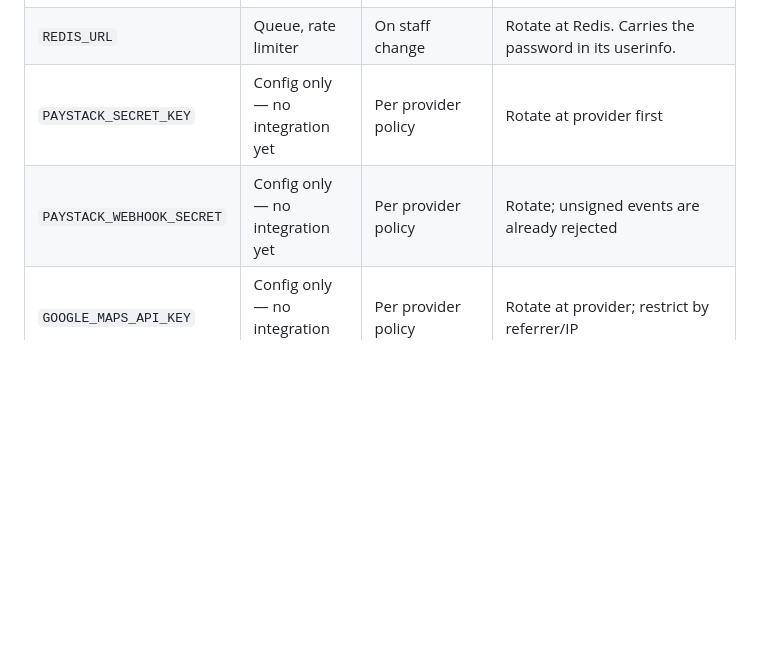
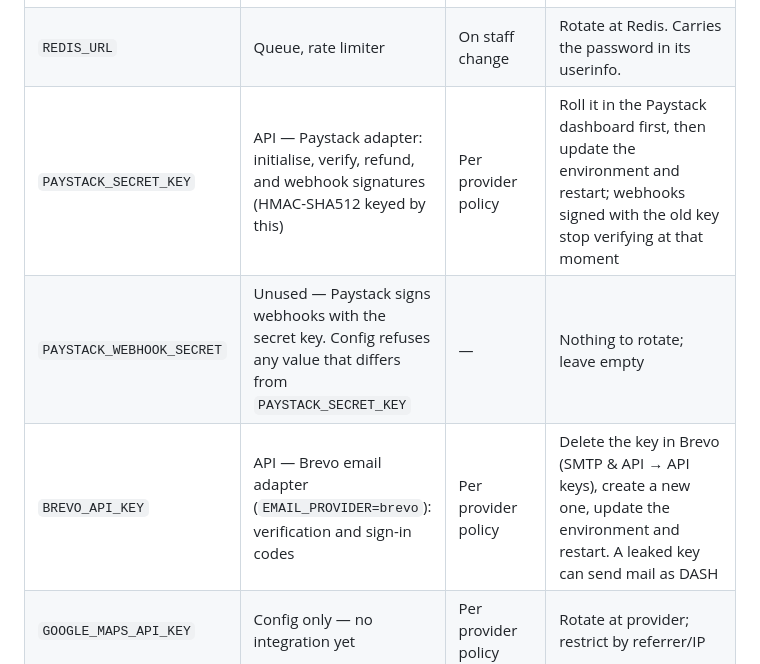
Before and after one commit to Dash-World-Limited/DASH-APP, a Markdown page: docs/RUNBOOKS.md, the part around the change. Drawn GitHub-style; blank space fills up the shorter version.

Commit message:
Record Brevo and the real Paystack integration in the secret inventory
check:secrets requires every classified secret to appear in the runbook
inventory; BREVO_API_KEY did not. The Paystack rows still said "config
only — no integration yet"; they now say what reads the key, how to roll
it, and that PAYSTACK_WEBHOOK_SECRET is unused (Paystack signs webhooks
with the secret key).

Co-Authored-By: Claude Opus 5.5 <noreply@anthropic.com>

```diff
--- a/docs/RUNBOOKS.md
+++ b/docs/RUNBOOKS.md
@@ -109,8 +109,9 @@ had, by nine variables, before Milestone III.
 | `ENCRYPTION_KEYS_RETIRED` | API | Removed only when the rotation survey is clear | Same as `ENCRYPTION_KEY`; removing one too early makes rows permanently unreadable |
 | `DATABASE_URL` | API, jobs | On staff change | Rotate at the database. Carries the password in its userinfo. |
 | `REDIS_URL` | Queue, rate limiter | On staff change | Rotate at Redis. Carries the password in its userinfo. |
-| `PAYSTACK_SECRET_KEY` | Config only — no integration yet | Per provider policy | Rotate at provider first |
-| `PAYSTACK_WEBHOOK_SECRET` | Config only — no integration yet | Per provider policy | Rotate; unsigned events are already rejected |
+| `PAYSTACK_SECRET_KEY` | API — Paystack adapter: initialise, verify, refund, and webhook signatures (HMAC-SHA512 keyed by this) | Per provider policy | Roll it in the Paystack dashboard first, then update the environment and restart; webhooks signed with the old key stop verifying at that moment |
+| `PAYSTACK_WEBHOOK_SECRET` | Unused — Paystack signs webhooks with the secret key. Config refuses any value that differs from `PAYSTACK_SECRET_KEY` | — | Nothing to rotate; leave empty |
+| `BREVO_API_KEY` | API — Brevo email adapter (`EMAIL_PROVIDER=brevo`): verification and sign-in codes | Per provider policy | Delete the key in Brevo (SMTP & API → API keys), create a new one, update the environment and restart. A leaked key can send mail as DASH |
 | `GOOGLE_MAPS_API_KEY` | Config only — no integration yet | Per provider policy | Rotate at provider; restrict by referrer/IP |
 | `MAPBOX_ACCESS_TOKEN` | Config only — no integration yet | Per provider policy | Rotate at provider |
 
```
